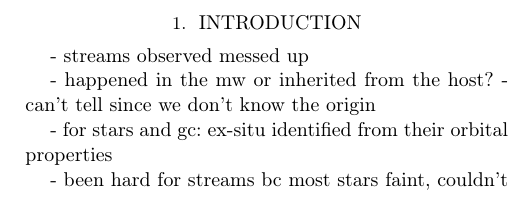
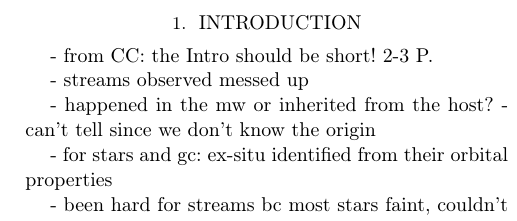
Before and after one commit to abonaca/elz_reader, a LaTeX paper (paper/elz.tex): part of one column of page 1 of 7, cut so that both start at the same text. Compiled offline with pdfLaTeX.

Commit message:
Updates from Overleaf

```diff
--- a/paper/elz.tex
+++ b/paper/elz.tex
@@ -80,6 +80,8 @@ Galaxy:~kinematics~and~dynamics
 
 \section{Introduction}
 \label{sec:intro}
+
+ - from CC: the Intro should be short!  2-3 P.
 
 - streams observed messed up
 
```
